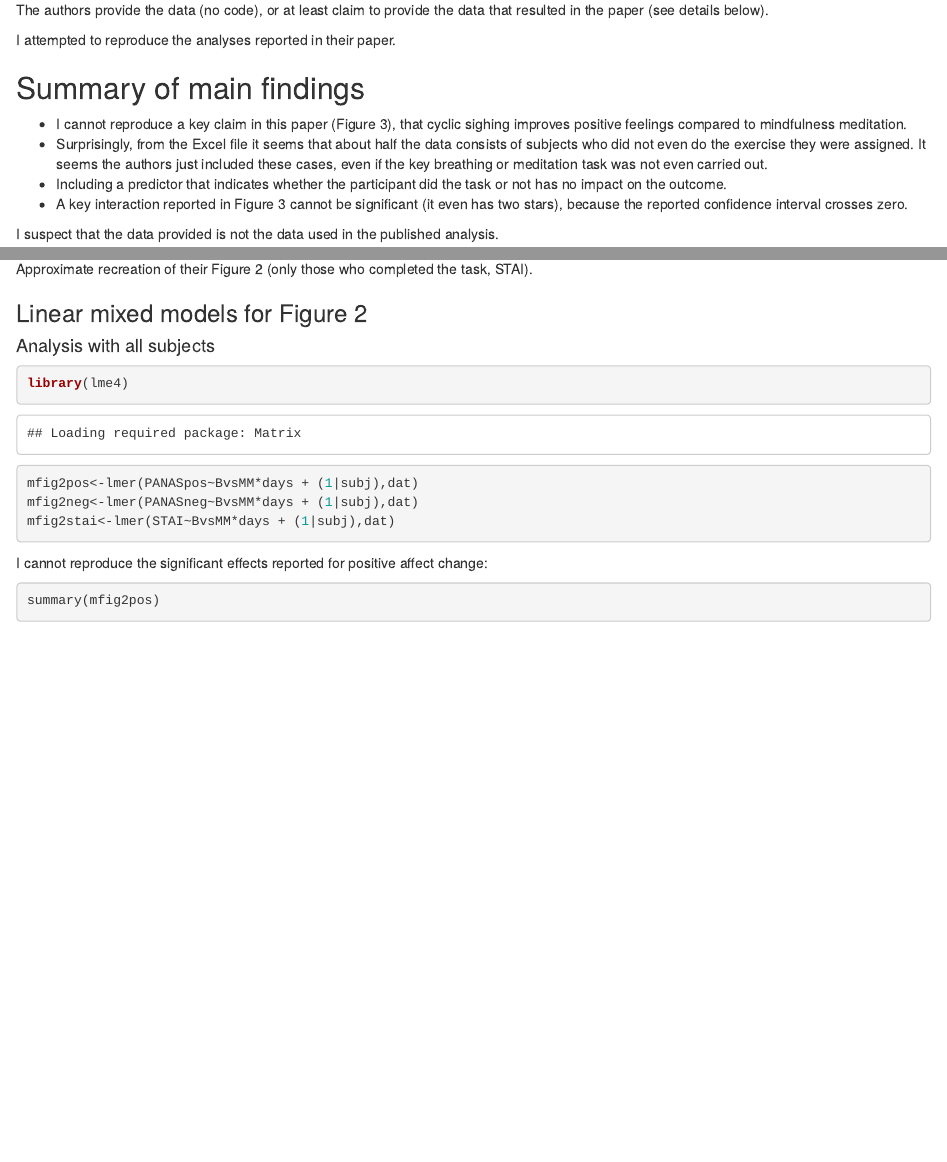
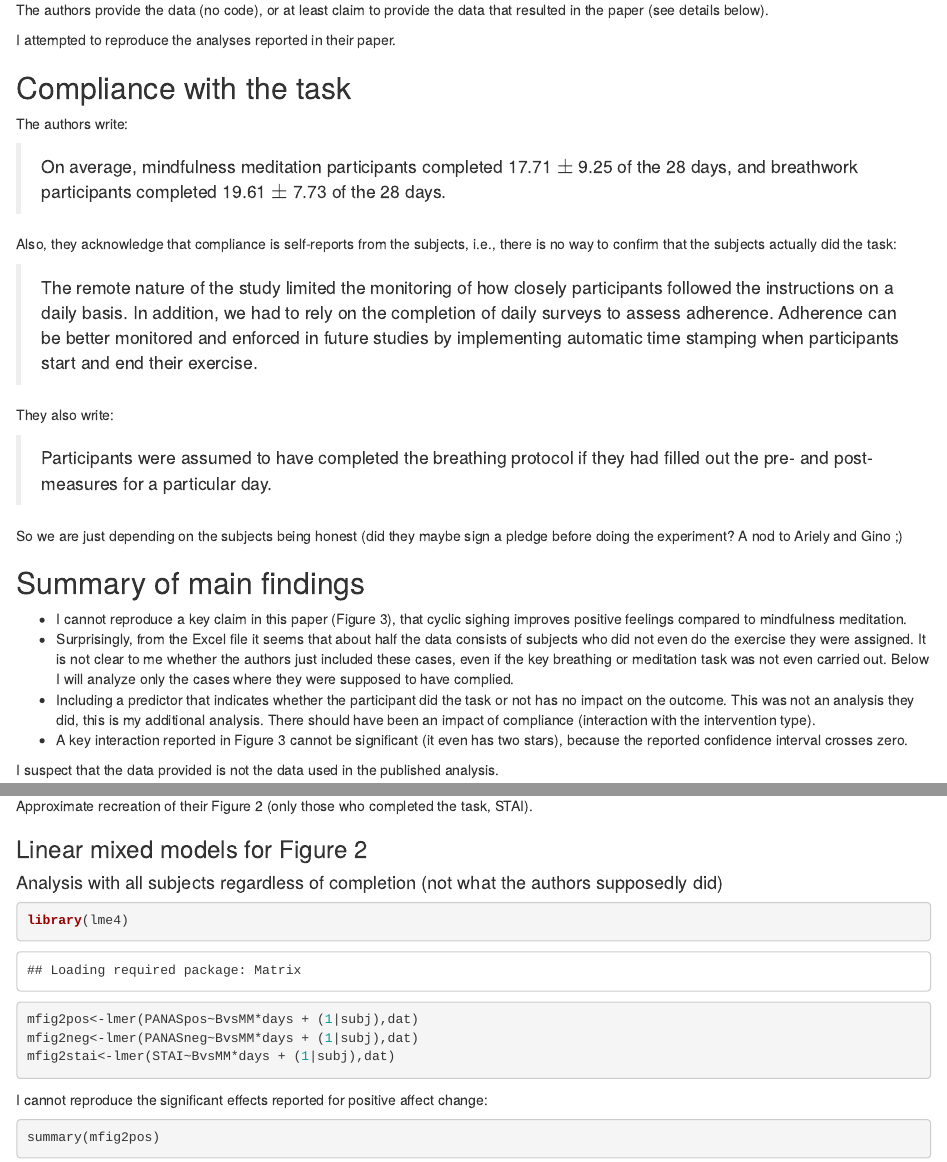
Before and after one commit to vasishth/HubermanBreathing, an R Markdown document (Breathwork.Rmd): the page in a window 1100 px wide, from 520 px down, and a second part further down, joined at a grey line. Rendered offline with R 4.5, knitr and Pandoc, with nearby package versions.

Commit message:
minor edits following twitter comments

````diff
--- a/Breathwork.Rmd
+++ b/Breathwork.Rmd
@@ -19,11 +19,27 @@ The authors provide the data (no code), or at least claim to provide the data th
 
 I attempted to reproduce the analyses reported in their paper.
 
+## Compliance with the task
+
+The authors write:
+
+> On average, mindfulness meditation participants completed 17.71 $\pm$ 9.25 of the 28 days, and breathwork participants completed 19.61 $\pm$ 7.73 of the 28 days.
+
+Also, they acknowledge that compliance is self-reports from the subjects, i.e., there is no way to confirm that the subjects actually did the task:
+
+> The remote nature of the study limited the monitoring of how closely participants followed the instructions on a daily basis. In addition, we had to rely on the completion of daily surveys to assess adherence. Adherence can be better monitored and enforced in future studies by implementing automatic time stamping when participants start and end their exercise.
+
+They also write:
+
+>  Participants were assumed to have completed the breathing protocol if they had filled out the pre- and post-measures for a particular day.
+
+So we are just depending on the subjects being honest (did they maybe sign a pledge before doing the experiment? A nod to Ariely and Gino ;)
+
 ## Summary of main findings
 
 - I cannot reproduce a key claim in this paper (Figure 3), that cyclic sighing improves positive feelings compared to mindfulness meditation.
-- Surprisingly, from the Excel file it seems that about half the data consists of subjects who did not even do the exercise they were assigned. It seems the authors just included these cases, even if the key breathing or meditation task was not even carried out.
-- Including a predictor that indicates whether the participant did the task or not has no impact on the outcome.
+- Surprisingly, from the Excel file it seems that about half the data consists of subjects who did not even do the exercise they were assigned. It is not clear to me whether the authors just included these cases, even if the key breathing or meditation task was not even carried out. Below I will analyze only the cases where they were supposed to have complied.
+- Including a predictor that indicates whether the participant did the task or not has no impact on the outcome. This was not an analysis they did, this is my additional analysis. There should have been an impact of compliance (interaction with the intervention type).
 - A key interaction reported in Figure 3 cannot be significant (it even has two stars), because the reported confidence interval crosses zero.
 
 I suspect that the data provided is not the data used in the published analysis.
@@ -608,7 +624,7 @@ abline(h=0)
 
 ### Linear mixed models for Figure 2
 
-#### Analysis with all subjects
+#### Analysis with all subjects regardless of completion (not what the authors supposedly did)
 
 ```{r}
 library(lme4)
````
Also changed, not shown: Breathwork.Rmd (4 more changed lines).
